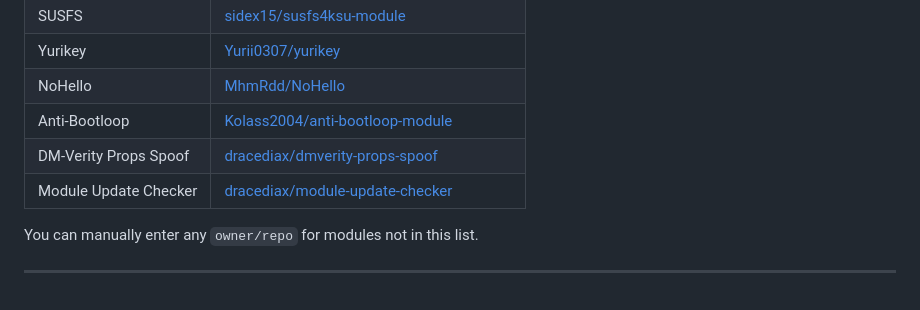
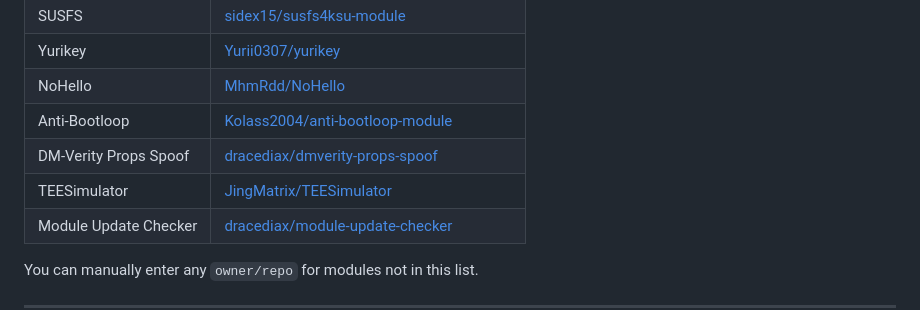
Before and after one commit to dracediax/module-update-checker, a Markdown page: README.md, the part around the change. Rendered like a GitHub page.

Commit message:
Add TEESimulator to pre-filled repos table

```diff
--- a/README.md
+++ b/README.md
@@ -63,6 +63,7 @@ These modules are auto-detected — just toggle them on:
 | NoHello | [MhmRdd/NoHello](https://github.com/MhmRdd/NoHello) |
 | Anti-Bootloop | [Kolass2004/anti-bootloop-module](https://github.com/Kolass2004/anti-bootloop-module) |
 | DM-Verity Props Spoof | [dracediax/dmverity-props-spoof](https://github.com/dracediax/dmverity-props-spoof) |
+| TEESimulator | [JingMatrix/TEESimulator](https://github.com/JingMatrix/TEESimulator) |
 | Module Update Checker | [dracediax/module-update-checker](https://github.com/dracediax/module-update-checker) |
 
 You can manually enter any `owner/repo` for modules not in this list.
```
